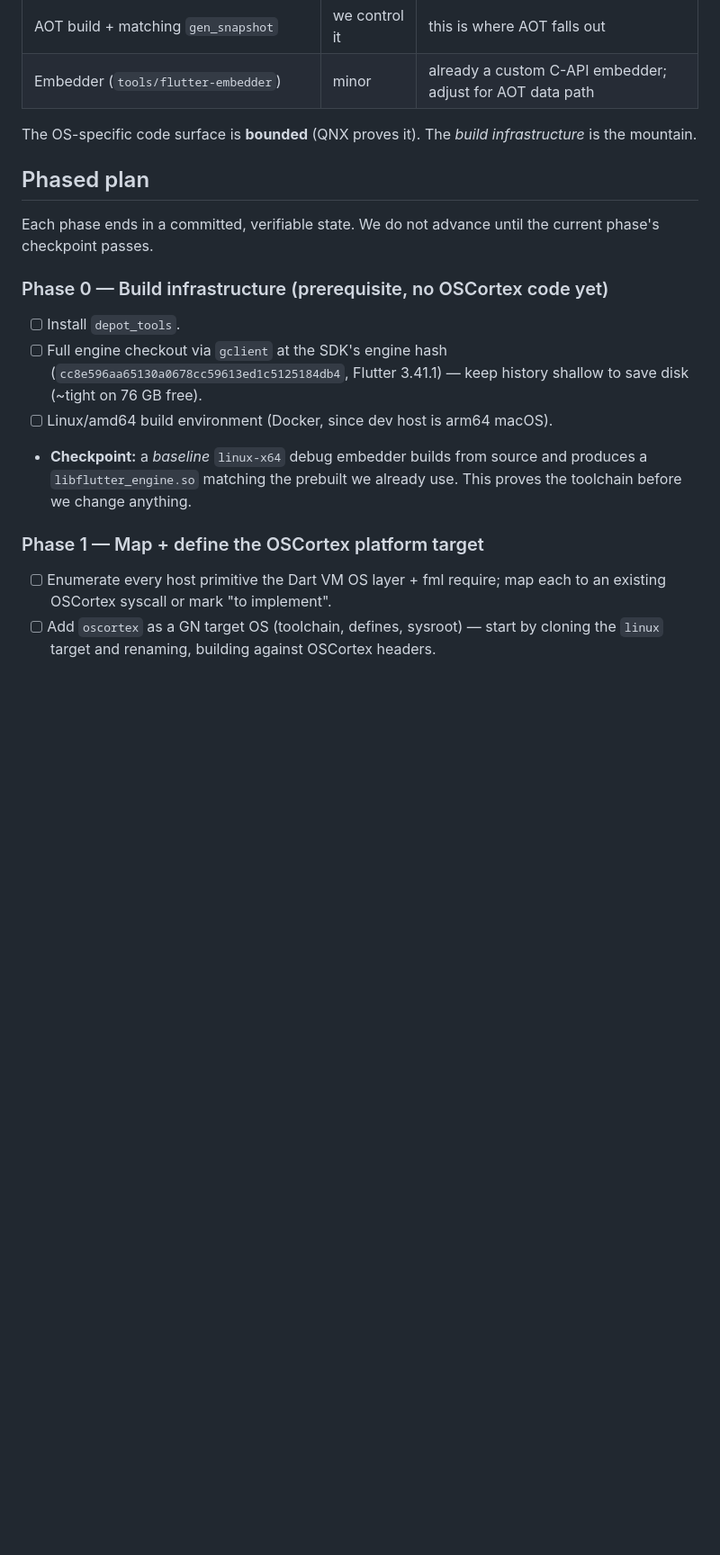
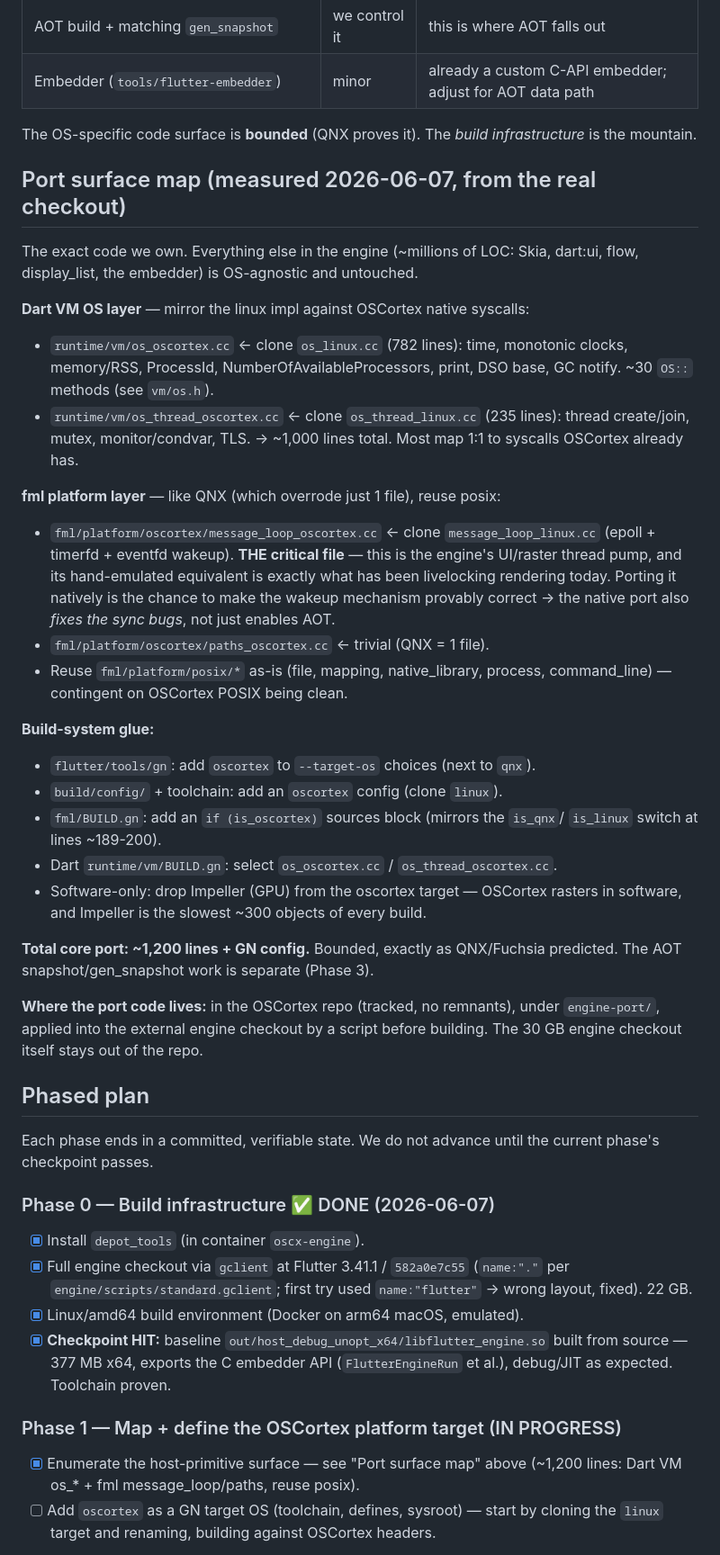
Before and after one commit to DotCorr/oscortex, a Markdown page: docs/native-engine-port.md, the part around the change. Shown at 90% size. GitHub-like rendering; blank space fills up the shorter version.

Commit message:
docs(port): Phase 0 done (baseline engine builds) + Phase 1 port-surface map
Baseline libflutter_engine.so (377MB, x64, embedder API) builds from source in
the container — toolchain proven. Mapped the exact port surface: ~1,200 lines
(Dart VM os_oscortex/os_thread_oscortex ~1000, fml message_loop_oscortex+paths,
reuse posix) + GN glue. The fml message loop is the critical file — its emulated
equivalent is what livelocks rendering today, so the native port also fixes sync.

```diff
--- a/docs/native-engine-port.md
+++ b/docs/native-engine-port.md
@@ -49,24 +49,64 @@ are the *same* effort, not two separate ones.
 The OS-specific code surface is **bounded** (QNX proves it). The *build
 infrastructure* is the mountain.
 
+## Port surface map (measured 2026-06-07, from the real checkout)
+
+The exact code we own. Everything else in the engine (~millions of LOC: Skia,
+dart:ui, flow, display_list, the embedder) is OS-agnostic and untouched.
+
+**Dart VM OS layer** — mirror the linux impl against OSCortex native syscalls:
+- `runtime/vm/os_oscortex.cc`        ← clone `os_linux.cc` (782 lines): time,
+  monotonic clocks, memory/RSS, ProcessId, NumberOfAvailableProcessors, print,
+  DSO base, GC notify. ~30 `OS::` methods (see `vm/os.h`).
+- `runtime/vm/os_thread_oscortex.cc` ← clone `os_thread_linux.cc` (235 lines):
+  thread create/join, mutex, monitor/condvar, TLS.
+  → ~1,000 lines total. Most map 1:1 to syscalls OSCortex already has.
+
+**fml platform layer** — like QNX (which overrode just 1 file), reuse posix:
+- `fml/platform/oscortex/message_loop_oscortex.cc` ← clone `message_loop_linux.cc`
+  (epoll + timerfd + eventfd wakeup). **THE critical file** — this is the engine's
+  UI/raster thread pump, and its hand-emulated equivalent is exactly what has been
+  livelocking rendering today. Porting it natively is the chance to make the
+  wakeup mechanism provably correct → the native port also *fixes the sync bugs*,
+  not just enables AOT.
+- `fml/platform/oscortex/paths_oscortex.cc` ← trivial (QNX = 1 file).
+- Reuse `fml/platform/posix/*` as-is (file, mapping, native_library, process,
+  command_line) — contingent on OSCortex POSIX being clean.
+
+**Build-system glue:**
+- `flutter/tools/gn`: add `oscortex` to `--target-os` choices (next to `qnx`).
+- `build/config/` + toolchain: add an `oscortex` config (clone `linux`).
+- `fml/BUILD.gn`: add an `if (is_oscortex)` sources block (mirrors the `is_qnx`/
+  `is_linux` switch at lines ~189-200).
+- Dart `runtime/vm/BUILD.gn`: select `os_oscortex.cc` / `os_thread_oscortex.cc`.
+- Software-only: drop Impeller (GPU) from the oscortex target — OSCortex rasters
+  in software, and Impeller is the slowest ~300 objects of every build.
+
+**Total core port: ~1,200 lines + GN config.** Bounded, exactly as QNX/Fuchsia
+predicted. The AOT snapshot/gen_snapshot work is separate (Phase 3).
+
+**Where the port code lives:** in the OSCortex repo (tracked, no remnants), under
+`engine-port/`, applied into the external engine checkout by a script before
+building. The 30 GB engine checkout itself stays out of the repo.
+
 ## Phased plan
 
 Each phase ends in a committed, verifiable state. We do not advance until the
 current phase's checkpoint passes.
 
-### Phase 0 — Build infrastructure (prerequisite, no OSCortex code yet)
-- [ ] Install `depot_tools`.
-- [ ] Full engine checkout via `gclient` at the SDK's engine hash
-      (`cc8e596aa65130a0678cc59613ed1c5125184db4`, Flutter 3.41.1) — keep history
-      shallow to save disk (~tight on 76 GB free).
-- [ ] Linux/amd64 build environment (Docker, since dev host is arm64 macOS).
-- **Checkpoint:** a *baseline* `linux-x64` debug embedder builds from source and
-  produces a `libflutter_engine.so` matching the prebuilt we already use. This
-  proves the toolchain before we change anything.
+### Phase 0 — Build infrastructure ✅ DONE (2026-06-07)
+- [x] Install `depot_tools` (in container `oscx-engine`).
+- [x] Full engine checkout via `gclient` at Flutter 3.41.1 / `582a0e7c55`
+      (`name:"."` per `engine/scripts/standard.gclient`; first try used `name:"flutter"`
+      → wrong layout, fixed). 22 GB.
+- [x] Linux/amd64 build environment (Docker on arm64 macOS, emulated).
+- [x] **Checkpoint HIT:** baseline `out/host_debug_unopt_x64/libflutter_engine.so`
+      built from source — 377 MB x64, exports the C embedder API
+      (`FlutterEngineRun` et al.), debug/JIT as expected. Toolchain proven.
 
-### Phase 1 — Map + define the OSCortex platform target
-- [ ] Enumerate every host primitive the Dart VM OS layer + fml require; map each
-      to an existing OSCortex syscall or mark "to implement".
+### Phase 1 — Map + define the OSCortex platform target  (IN PROGRESS)
+- [x] Enumerate the host-primitive surface — see "Port surface map" above
+      (~1,200 lines: Dart VM os_* + fml message_loop/paths, reuse posix).
 - [ ] Add `oscortex` as a GN target OS (toolchain, defines, sysroot) — start by
       cloning the `linux` target and renaming, building against OSCortex headers.
 - **Checkpoint:** the engine *configures* for `--target-os=oscortex` and fails
```
